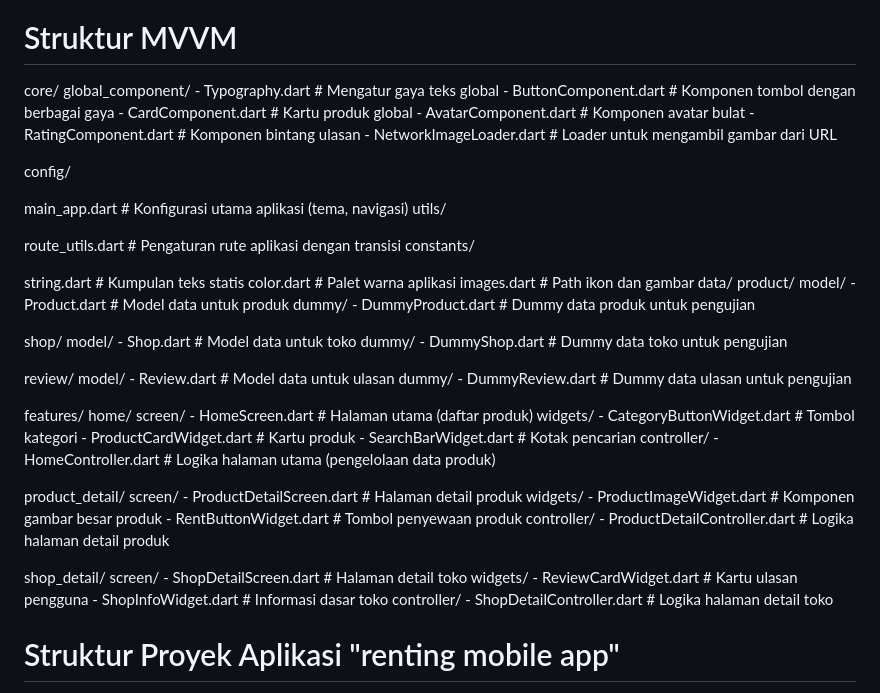
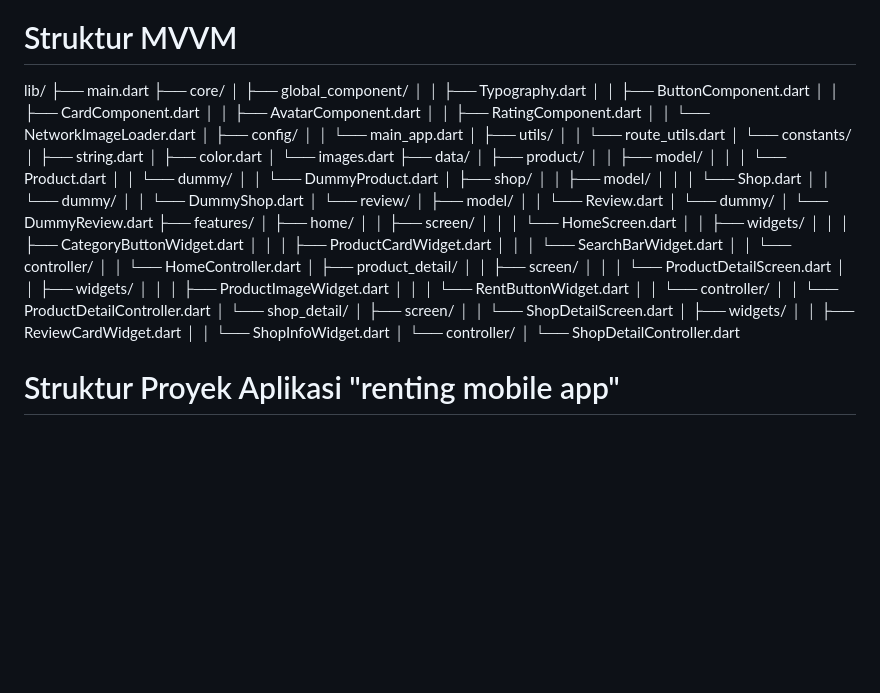
Before and after one commit to zeys0/renting_mobile_app, a Markdown page: README.md, the part around the change. Drawn GitHub-style; blank space fills up the shorter version.

```diff
--- a/README.md
+++ b/README.md
@@ -8,30 +8,66 @@ Link Dribble : https://dribbble.com/shots/23154100-Renting-App-Design-Concept-iO
 
 # Struktur MVVM
 
-core/ global_component/ - Typography.dart # Mengatur gaya teks global - ButtonComponent.dart # Komponen tombol dengan berbagai gaya - CardComponent.dart # Kartu produk global - AvatarComponent.dart # Komponen avatar bulat - RatingComponent.dart # Komponen bintang ulasan - NetworkImageLoader.dart # Loader untuk mengambil gambar dari URL
-
-config/
-
-main_app.dart # Konfigurasi utama aplikasi (tema, navigasi)
-utils/
-
-route_utils.dart # Pengaturan rute aplikasi dengan transisi
-constants/
-
-string.dart # Kumpulan teks statis
-color.dart # Palet warna aplikasi
-images.dart # Path ikon dan gambar
-data/ product/ model/ - Product.dart # Model data untuk produk dummy/ - DummyProduct.dart # Dummy data produk untuk pengujian
-
-shop/ model/ - Shop.dart # Model data untuk toko dummy/ - DummyShop.dart # Dummy data toko untuk pengujian
-
-review/ model/ - Review.dart # Model data untuk ulasan dummy/ - DummyReview.dart # Dummy data ulasan untuk pengujian
-
-features/ home/ screen/ - HomeScreen.dart # Halaman utama (daftar produk) widgets/ - CategoryButtonWidget.dart # Tombol kategori - ProductCardWidget.dart # Kartu produk - SearchBarWidget.dart # Kotak pencarian controller/ - HomeController.dart # Logika halaman utama (pengelolaan data produk)
-
-product_detail/ screen/ - ProductDetailScreen.dart # Halaman detail produk widgets/ - ProductImageWidget.dart # Komponen gambar besar produk - RentButtonWidget.dart # Tombol penyewaan produk controller/ - ProductDetailController.dart # Logika halaman detail produk
-
-shop_detail/ screen/ - ShopDetailScreen.dart # Halaman detail toko widgets/ - ReviewCardWidget.dart # Kartu ulasan pengguna - ShopInfoWidget.dart # Informasi dasar toko controller/ - ShopDetailController.dart # Logika halaman detail toko
+lib/
+├── main.dart
+├── core/
+│   ├── global_component/
+│   │   ├── Typography.dart
+│   │   ├── ButtonComponent.dart
+│   │   ├── CardComponent.dart
+│   │   ├── AvatarComponent.dart
+│   │   ├── RatingComponent.dart
+│   │   └── NetworkImageLoader.dart
+│   ├── config/
+│   │   └── main_app.dart
+│   ├── utils/
+│   │   └── route_utils.dart
+│   └── constants/
+│       ├── string.dart
+│       ├── color.dart
+│       └── images.dart
+├── data/
+│   ├── product/
+│   │   ├── model/
+│   │   │   └── Product.dart
+│   │   └── dummy/
+│   │       └── DummyProduct.dart
+│   ├── shop/
+│   │   ├── model/
+│   │   │   └── Shop.dart
+│   │   └── dummy/
+│   │       └── DummyShop.dart
+│   └── review/
+│       ├── model/
+│       │   └── Review.dart
+│       └── dummy/
+│           └── DummyReview.dart
+├── features/
+│   ├── home/
+│   │   ├── screen/
+│   │   │   └── HomeScreen.dart
+│   │   ├── widgets/
+│   │   │   ├── CategoryButtonWidget.dart
+│   │   │   ├── ProductCardWidget.dart
+│   │   │   └── SearchBarWidget.dart
+│   │   └── controller/
+│   │       └── HomeController.dart
+│   ├── product_detail/
+│   │   ├── screen/
+│   │   │   └── ProductDetailScreen.dart
+│   │   ├── widgets/
+│   │   │   ├── ProductImageWidget.dart
+│   │   │   └── RentButtonWidget.dart
+│   │   └── controller/
+│   │       └── ProductDetailController.dart
+│   └── shop_detail/
+│       ├── screen/
+│       │   └── ShopDetailScreen.dart
+│       ├── widgets/
+│       │   ├── ReviewCardWidget.dart
+│       │   └── ShopInfoWidget.dart
+│       └── controller/
+│           └── ShopDetailController.dart
 
 
 # Struktur Proyek Aplikasi "renting mobile app"
```
